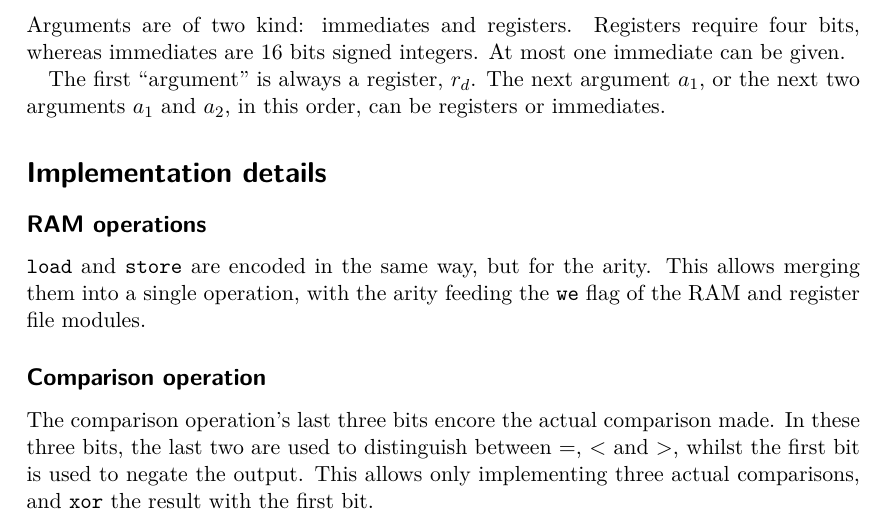
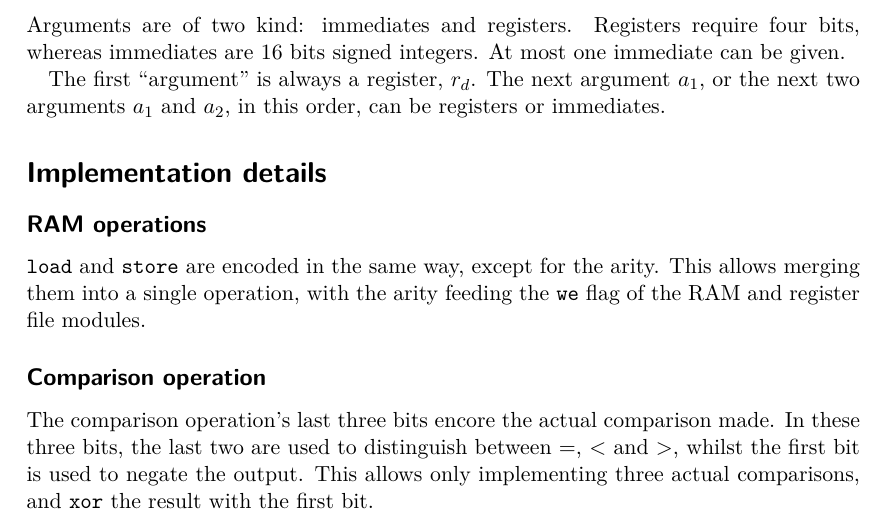
Before and after one commit to TheBlackBeans/cpu, a LaTeX document (docs/instructionset.tex): part of page 2 of 5, cut so that both start at the same text. Compiled offline with XeLaTeX.

Commit message:
[docs/instructionset.tex] Spelling correction.
Co-authored-by: rajdakin <rajdakin@gmail.com>

```diff
--- a/docs/instructionset.tex
+++ b/docs/instructionset.tex
@@ -86,7 +86,7 @@ immediates.
 
 \section*{Implementation details}
 \subsection*{RAM operations}
-\verb|load| and \verb|store| are encoded in the same way, but for the arity. This
+\verb|load| and \verb|store| are encoded in the same way, except for the arity. This
 allows merging them into a single operation, with the arity feeding the \verb|we|
 flag of the RAM and register file modules.
 \subsection*{Comparison operation}
```
